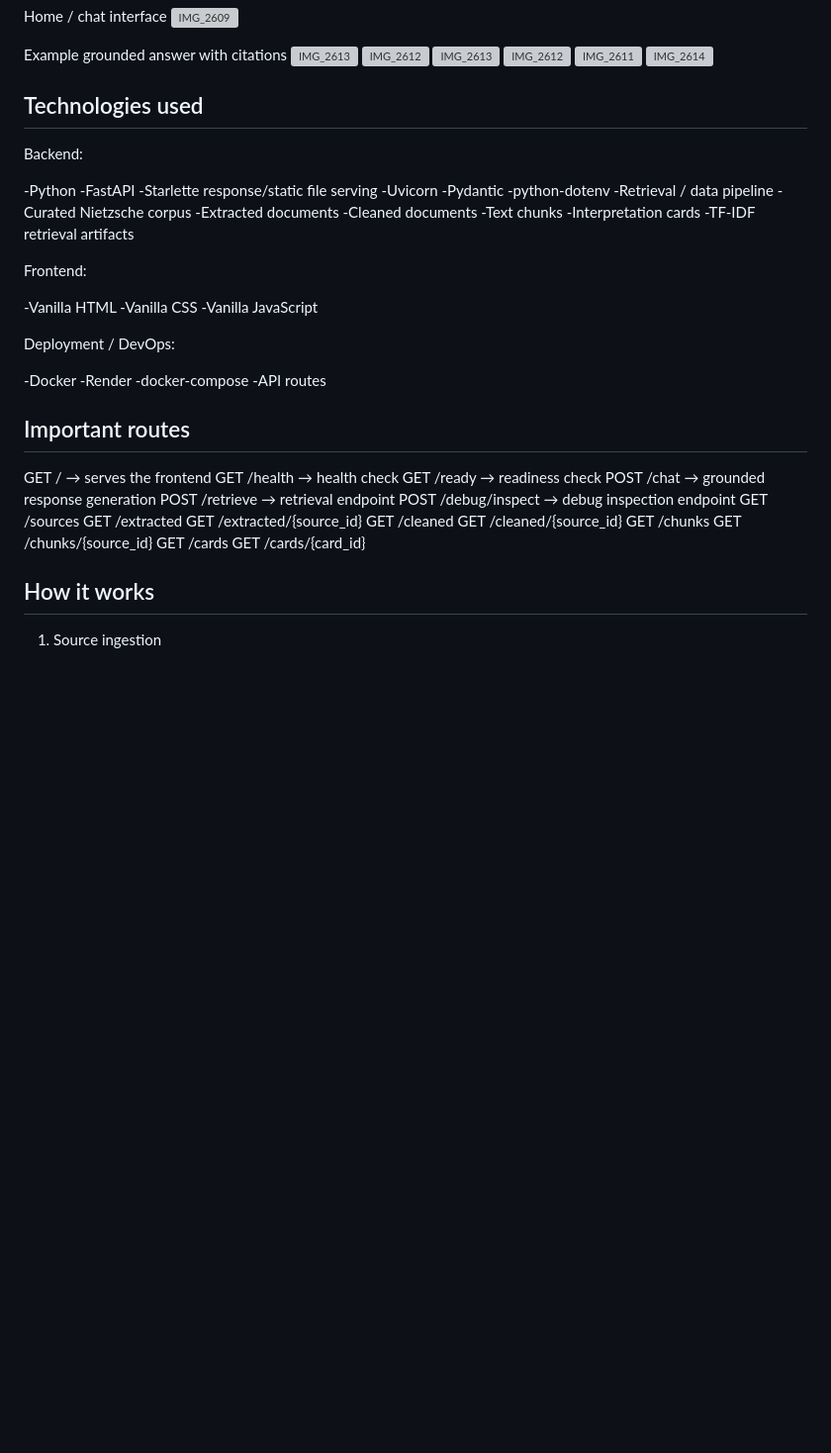
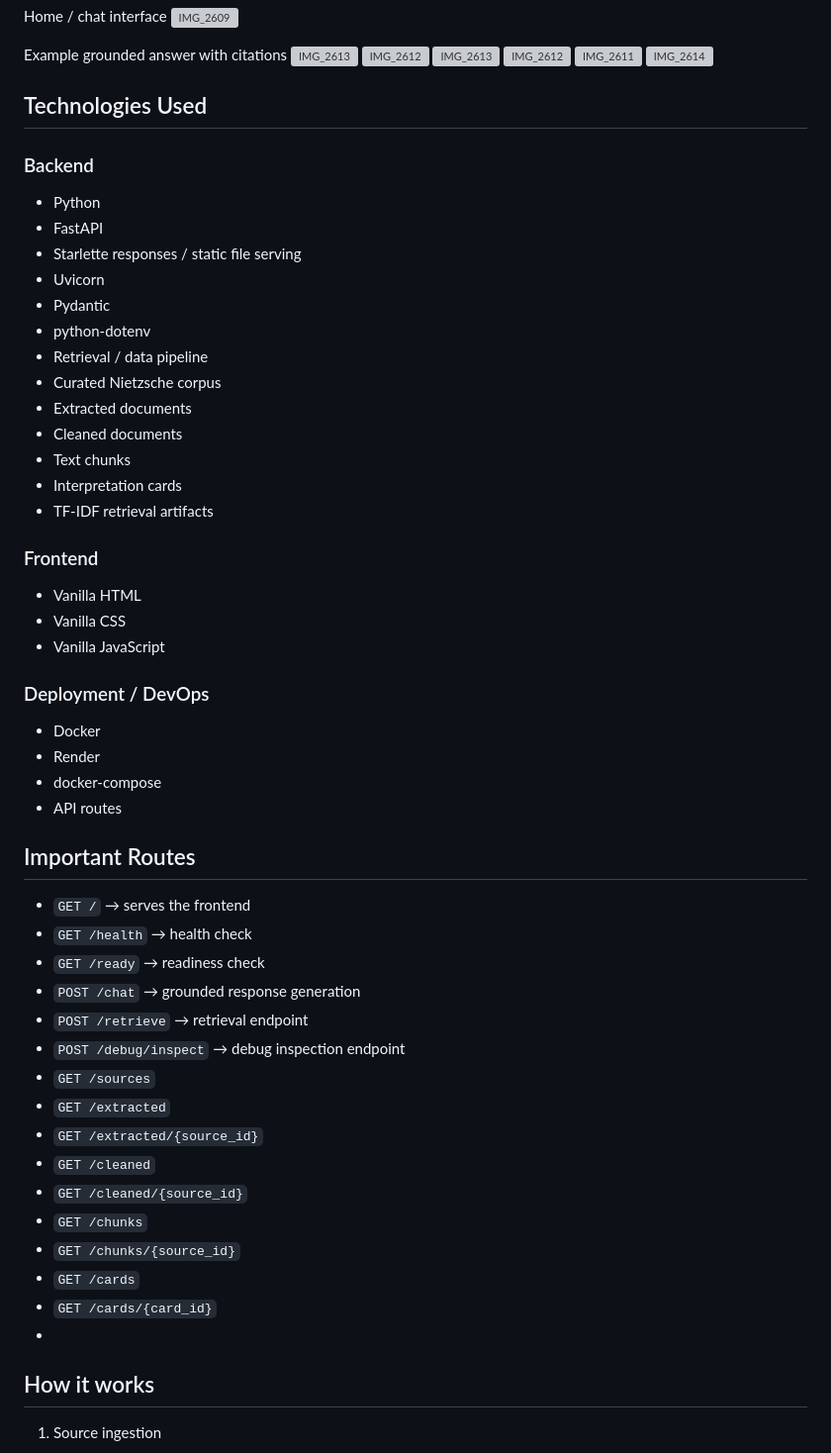
Before and after one commit to pavlapintaric235/Rag-Chatbot, a Markdown page: README.md, the part around the change. Shown at 99% size. GitHub-like rendering; blank space fills up the shorter version; grey boxes are pictures that could not be loaded.

Commit message:
Refactor README.md for improved structure and clarity
Reformatted the Technologies section and added Backend, Frontend, and Deployment/DevOps subsections. Updated Important Routes for better clarity.

```diff
--- a/README.md
+++ b/README.md
@@ -58,54 +58,52 @@ Example grounded answer with citations
 <img width="2360" height="1110" alt="IMG_2614" src="https://github.com/user-attachments/assets/3e9360d9-672e-4d7b-8612-355dbb33cfe7" />
 
 
-## Technologies used
-Backend:
+## Technologies Used
 
--Python
--FastAPI
--Starlette response/static file serving
--Uvicorn
--Pydantic
--python-dotenv
--Retrieval / data pipeline
--Curated Nietzsche corpus
--Extracted documents
--Cleaned documents
--Text chunks
--Interpretation cards
--TF-IDF retrieval artifacts
+### Backend
+- Python
+- FastAPI
+- Starlette responses / static file serving
+- Uvicorn
+- Pydantic
+- python-dotenv
+- Retrieval / data pipeline
+- Curated Nietzsche corpus
+- Extracted documents
+- Cleaned documents
+- Text chunks
+- Interpretation cards
+- TF-IDF retrieval artifacts
 
-Frontend:
+### Frontend
+- Vanilla HTML
+- Vanilla CSS
+- Vanilla JavaScript
 
--Vanilla HTML
--Vanilla CSS
--Vanilla JavaScript
+### Deployment / DevOps
+- Docker
+- Render
+- docker-compose
+- API routes
 
-Deployment / DevOps:
+## Important Routes
 
--Docker
--Render
--docker-compose
--API routes
-
-## Important routes
-
-GET / → serves the frontend
-GET /health → health check
-GET /ready → readiness check
-POST /chat → grounded response generation
-POST /retrieve → retrieval endpoint
-POST /debug/inspect → debug inspection endpoint
-GET /sources
-GET /extracted
-GET /extracted/{source_id}
-GET /cleaned
-GET /cleaned/{source_id}
-GET /chunks
-GET /chunks/{source_id}
-GET /cards
-GET /cards/{card_id}
-
+- `GET /` → serves the frontend
+- `GET /health` → health check
+- `GET /ready` → readiness check
+- `POST /chat` → grounded response generation
+- `POST /retrieve` → retrieval endpoint
+- `POST /debug/inspect` → debug inspection endpoint
+- `GET /sources`
+- `GET /extracted`
+- `GET /extracted/{source_id}`
+- `GET /cleaned`
+- `GET /cleaned/{source_id}`
+- `GET /chunks`
+- `GET /chunks/{source_id}`
+- `GET /cards`
+- `GET /cards/{card_id}`
+-
 ## How it works
 
 1. Source ingestion
```
